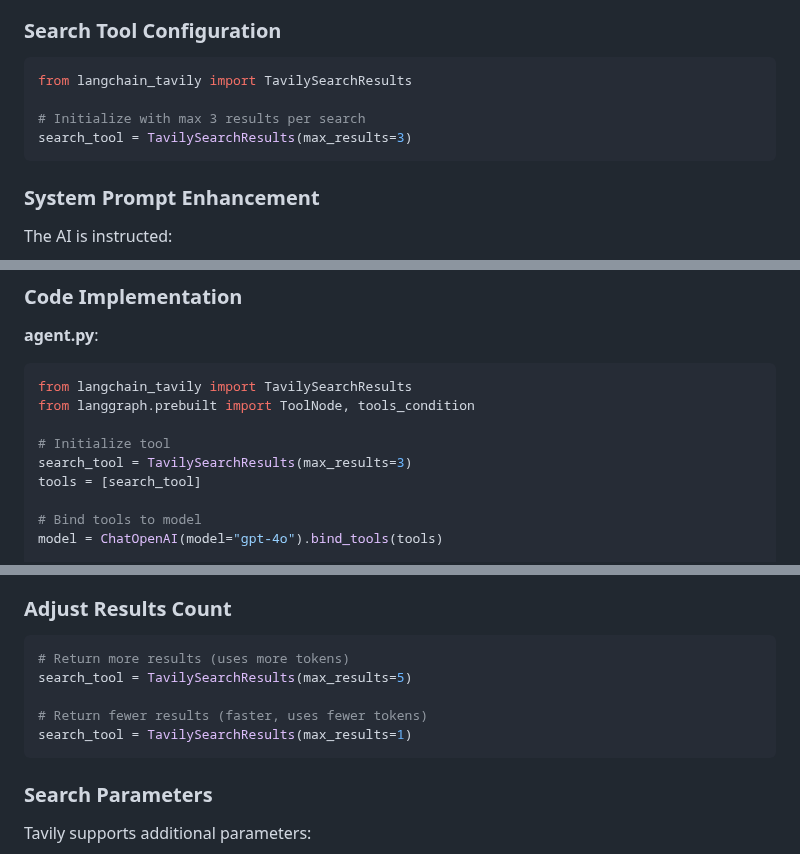
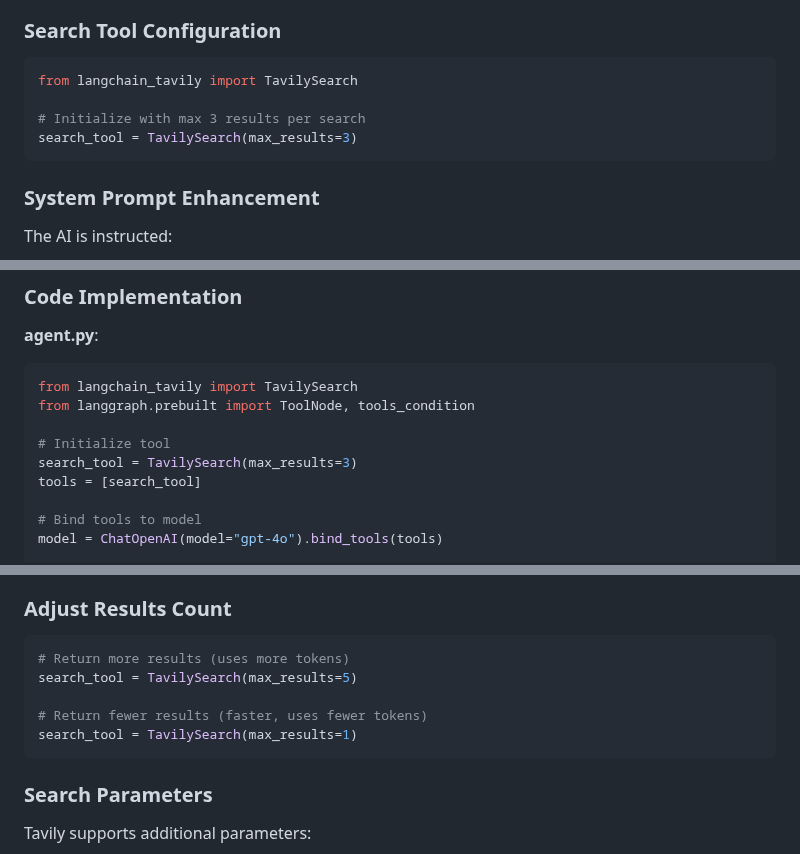
Before and after one commit to rwfraser/2025PowerStack, a Markdown page: SEARCH_FUNCTIONALITY.md, 3 parts joined by grey strips. Rendered like a GitHub page.

````diff
--- a/SEARCH_FUNCTIONALITY.md
+++ b/SEARCH_FUNCTIONALITY.md
@@ -55,10 +55,10 @@ The agent uses LangGraph's tool calling system:
 ### Search Tool Configuration
 
 ```python
-from langchain_tavily import TavilySearchResults
+from langchain_tavily import TavilySearch
 
 # Initialize with max 3 results per search
-search_tool = TavilySearchResults(max_results=3)
+search_tool = TavilySearch(max_results=3)
 ```
 
 ### System Prompt Enhancement
@@ -124,11 +124,11 @@ START → agent → [tools_condition] → tools → agent → END
 
 **agent.py**:
 ```python
-from langchain_tavily import TavilySearchResults
+from langchain_tavily import TavilySearch
 from langgraph.prebuilt import ToolNode, tools_condition
 
 # Initialize tool
-search_tool = TavilySearchResults(max_results=3)
+search_tool = TavilySearch(max_results=3)
 tools = [search_tool]
 
 # Bind tools to model
@@ -250,10 +250,10 @@ To see when tools are called, check the conversation flow:
 
 ```python
 # Return more results (uses more tokens)
-search_tool = TavilySearchResults(max_results=5)
+search_tool = TavilySearch(max_results=5)
 
 # Return fewer results (faster, uses fewer tokens)
-search_tool = TavilySearchResults(max_results=1)
+search_tool = TavilySearch(max_results=1)
 ```
 
 ### Search Parameters
````
Also changed, not shown: SEARCH_SETUP.md (added, +72 -0 lines).
